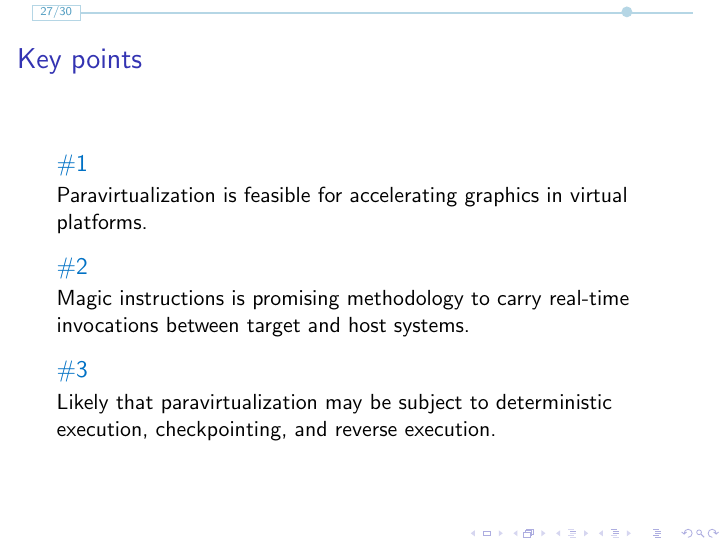
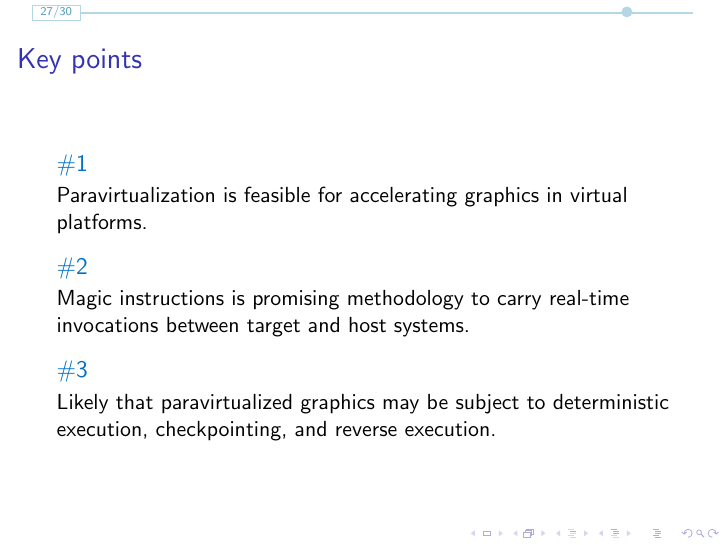
Before and after one commit to ensq/dv2524, LaTeX slides (dv2524-pre/presentation.tex, which reads dv2524-pre/presentationkeypoints.tex): page 27 of 30. Compiled offline with pdfLaTeX; a LaTeX package or settings file that is missing is left out.

Commit message:
Phrased key point #3 increasingly better; more in accordance to thesis conclusions.

```diff
--- a/dv2524-pre/presentationkeypoints.tex
+++ b/dv2524-pre/presentationkeypoints.tex
@@ -12,7 +12,7 @@
 \end{block}
 
 \begin{block}{\#3}
-	Likely that paravirtualization may be subject to deterministic execution, checkpointing, and reverse execution.
+	Likely that paravirtualized graphics may be subject to deterministic execution, checkpointing, and reverse execution.
 \end{block}
 
 \end{frame}
```
